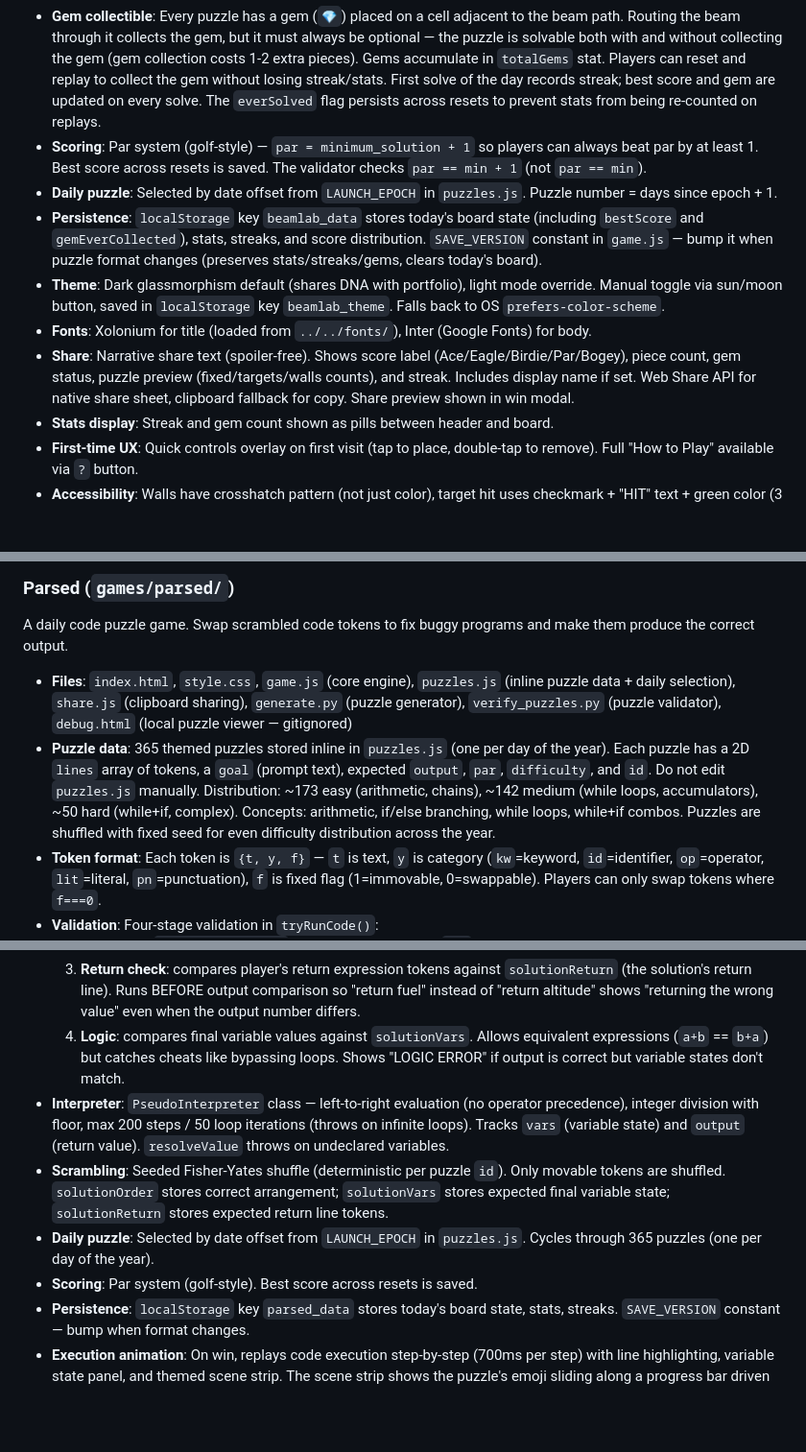
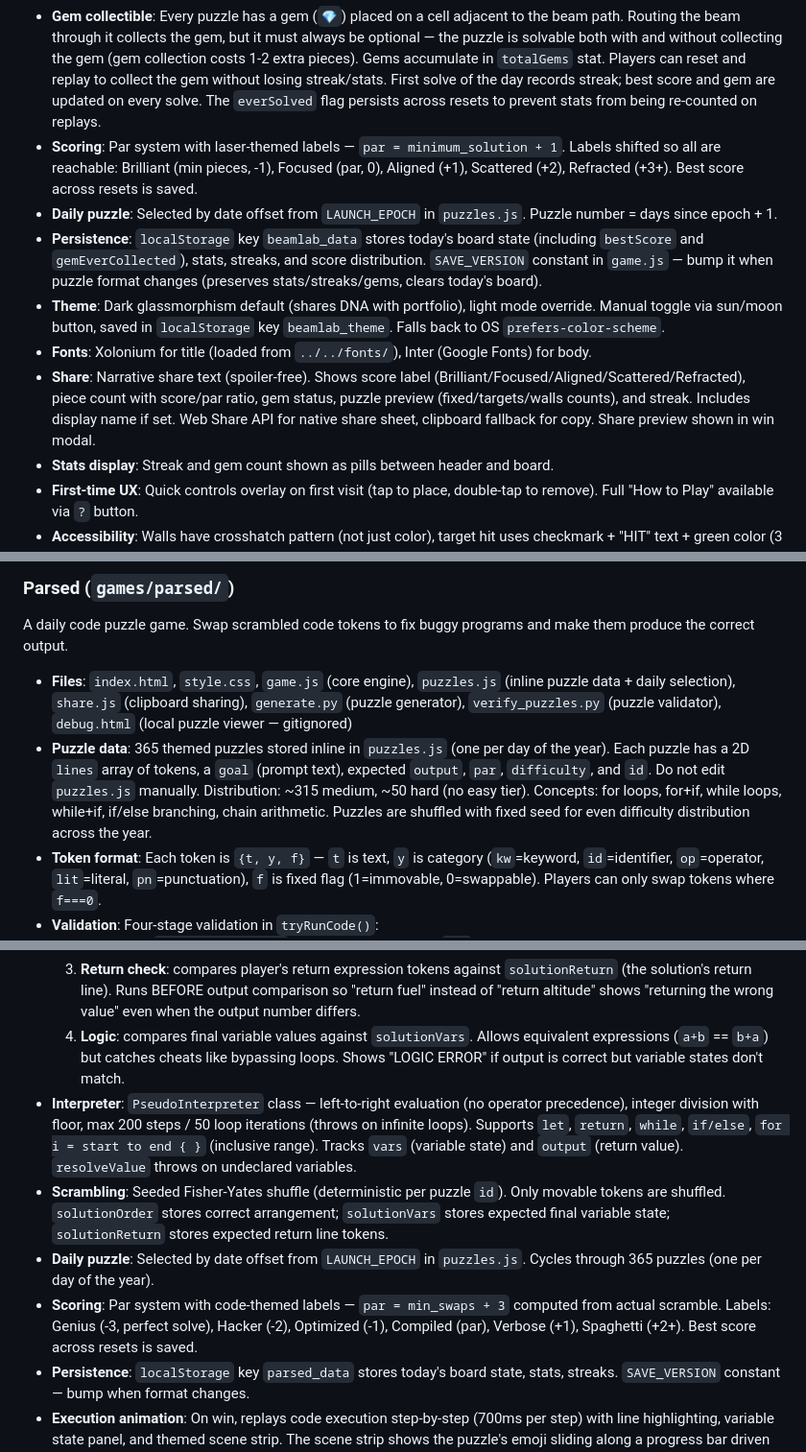
Before and after one commit to aschau/aschau.github.io, a Markdown page: CLAUDE.md, 3 parts joined by grey strips. Shown at 96% size. Drawn GitHub-style; blank space fills up the shorter version.

Commit message:
update CLAUDE.md: themed scoring, for loops, par calculation, puzzle distribution
Co-Authored-By: Claude Opus 4.6 (1M context) <noreply@anthropic.com>

```diff
--- a/CLAUDE.md
+++ b/CLAUDE.md
@@ -150,12 +150,12 @@ A daily laser puzzle game. Place mirrors (`/` `\`) and beam splitters (`X`) on a
 - **Piece types**: `fwd` (/ mirror: right↔up, left↔down), `bck` (\ mirror: right↔down, left↔up), `split` (splitter: reflects like / AND lets beam continue straight, creating two beams)
 - **Fixed pieces**: Pre-placed mirrors (gold-colored with lock icon) that can't be moved. The beam interacts with them like normal mirrors. Stored in `puzzle.fixed` array as `[{r, c, type}]`. Rendered with `.fixed` CSS class. Click/rotate/remove is blocked on fixed cells. Not counted toward score. Explained in How to Play modal.
 - **Gem collectible**: Every puzzle has a gem (`💎`) placed on a cell adjacent to the beam path. Routing the beam through it collects the gem, but it must always be optional — the puzzle is solvable both with and without collecting the gem (gem collection costs 1-2 extra pieces). Gems accumulate in `totalGems` stat. Players can reset and replay to collect the gem without losing streak/stats. First solve of the day records streak; best score and gem are updated on every solve. The `everSolved` flag persists across resets to prevent stats from being re-counted on replays.
-- **Scoring**: Par system (golf-style) — `par = minimum_solution + 1` so players can always beat par by at least 1. Best score across resets is saved. The validator checks `par == min + 1` (not `par == min`).
+- **Scoring**: Par system with laser-themed labels — `par = minimum_solution + 1`. Labels shifted so all are reachable: Brilliant (min pieces, -1), Focused (par, 0), Aligned (+1), Scattered (+2), Refracted (+3+). Best score across resets is saved.
 - **Daily puzzle**: Selected by date offset from `LAUNCH_EPOCH` in `puzzles.js`. Puzzle number = days since epoch + 1.
 - **Persistence**: `localStorage` key `beamlab_data` stores today's board state (including `bestScore` and `gemEverCollected`), stats, streaks, and score distribution. `SAVE_VERSION` constant in `game.js` — bump it when puzzle format changes (preserves stats/streaks/gems, clears today's board).
 - **Theme**: Dark glassmorphism default (shares DNA with portfolio), light mode override. Manual toggle via sun/moon button, saved in `localStorage` key `beamlab_theme`. Falls back to OS `prefers-color-scheme`.
 - **Fonts**: Xolonium for title (loaded from `../../fonts/`), Inter (Google Fonts) for body.
-- **Share**: Narrative share text (spoiler-free). Shows score label (Ace/Eagle/Birdie/Par/Bogey), piece count, gem status, puzzle preview (fixed/targets/walls counts), and streak. Includes display name if set. Web Share API for native share sheet, clipboard fallback for copy. Share preview shown in win modal.
+- **Share**: Narrative share text (spoiler-free). Shows score label (Brilliant/Focused/Aligned/Scattered/Refracted), piece count with score/par ratio, gem status, puzzle preview (fixed/targets/walls counts), and streak. Includes display name if set. Web Share API for native share sheet, clipboard fallback for copy. Share preview shown in win modal.
 - **Stats display**: Streak and gem count shown as pills between header and board.
 - **First-time UX**: Quick controls overlay on first visit (tap to place, double-tap to remove). Full "How to Play" available via `?` button.
 - **Accessibility**: Walls have crosshatch pattern (not just color), target hit uses checkmark + "HIT" text + green color (3 redundant signals), ARIA live region for announcements, focus outlines on all interactive elements.
@@ -180,17 +180,17 @@ A daily laser puzzle game. Place mirrors (`/` `\`) and beam splitters (`X`) on a
 A daily code puzzle game. Swap scrambled code tokens to fix buggy programs and make them produce the correct output.
 
 - **Files**: `index.html`, `style.css`, `game.js` (core engine), `puzzles.js` (inline puzzle data + daily selection), `share.js` (clipboard sharing), `generate.py` (puzzle generator), `verify_puzzles.py` (puzzle validator), `debug.html` (local puzzle viewer — gitignored)
-- **Puzzle data**: 365 themed puzzles stored inline in `puzzles.js` (one per day of the year). Each puzzle has a 2D `lines` array of tokens, a `goal` (prompt text), expected `output`, `par`, `difficulty`, and `id`. Do not edit `puzzles.js` manually. Distribution: ~173 easy (arithmetic, chains), ~142 medium (while loops, accumulators), ~50 hard (while+if, complex). Concepts: arithmetic, if/else branching, while loops, while+if combos. Puzzles are shuffled with fixed seed for even difficulty distribution across the year.
+- **Puzzle data**: 365 themed puzzles stored inline in `puzzles.js` (one per day of the year). Each puzzle has a 2D `lines` array of tokens, a `goal` (prompt text), expected `output`, `par`, `difficulty`, and `id`. Do not edit `puzzles.js` manually. Distribution: ~315 medium, ~50 hard (no easy tier). Concepts: for loops, for+if, while loops, while+if, if/else branching, chain arithmetic. Puzzles are shuffled with fixed seed for even difficulty distribution across the year.
 - **Token format**: Each token is `{t, y, f}` — `t` is text, `y` is category (`kw`=keyword, `id`=identifier, `op`=operator, `lit`=literal, `pn`=punctuation), `f` is fixed flag (1=immovable, 0=swappable). Players can only swap tokens where `f===0`.
 - **Validation**: Four-stage validation in `tryRunCode()`:
   1. **Structural** (`validateStructure`): checks syntax, tracks `let` declarations, and catches undeclared variable usage. Assignment to undeclared variable → "can't assign to 'x' — not declared". Using undeclared var in expression → "can't set 'x' to 'y' — 'y' not declared". Undeclared var in condition → "'x' is not defined".
   2. **Execution** (`PseudoInterpreter`): runs the code and captures output + final variable states. `resolveValue` throws on undeclared variables (never silently returns 0). Assignment to undeclared variables throws. Infinite loops (50+ iterations with condition still true) throw "infinite loop detected".
   3. **Return check**: compares player's return expression tokens against `solutionReturn` (the solution's return line). Runs BEFORE output comparison so "return fuel" instead of "return altitude" shows "returning the wrong value" even when the output number differs.
   4. **Logic**: compares final variable values against `solutionVars`. Allows equivalent expressions (`a+b` == `b+a`) but catches cheats like bypassing loops. Shows "LOGIC ERROR" if output is correct but variable states don't match.
-- **Interpreter**: `PseudoInterpreter` class — left-to-right evaluation (no operator precedence), integer division with floor, max 200 steps / 50 loop iterations (throws on infinite loops). Tracks `vars` (variable state) and `output` (return value). `resolveValue` throws on undeclared variables.
+- **Interpreter**: `PseudoInterpreter` class — left-to-right evaluation (no operator precedence), integer division with floor, max 200 steps / 50 loop iterations (throws on infinite loops). Supports `let`, `return`, `while`, `if/else`, `for i = start to end { }` (inclusive range). Tracks `vars` (variable state) and `output` (return value). `resolveValue` throws on undeclared variables.
 - **Scrambling**: Seeded Fisher-Yates shuffle (deterministic per puzzle `id`). Only movable tokens are shuffled. `solutionOrder` stores correct arrangement; `solutionVars` stores expected final variable state; `solutionReturn` stores expected return line tokens.
 - **Daily puzzle**: Selected by date offset from `LAUNCH_EPOCH` in `puzzles.js`. Cycles through 365 puzzles (one per day of the year).
-- **Scoring**: Par system (golf-style). Best score across resets is saved.
+- **Scoring**: Par system with code-themed labels — `par = min_swaps + 3` computed from actual scramble. Labels: Genius (-3, perfect solve), Hacker (-2), Optimized (-1), Compiled (par), Verbose (+1), Spaghetti (+2+). Best score across resets is saved.
 - **Persistence**: `localStorage` key `parsed_data` stores today's board state, stats, streaks. `SAVE_VERSION` constant — bump when format changes.
 - **Execution animation**: On win, replays code execution step-by-step (700ms per step) with line highlighting, variable state panel, and themed scene strip. The scene strip shows the puzzle's emoji sliding along a progress bar driven by the key variable (e.g., rocket emoji tracks altitude, sword emoji tracks rooms cleared). Scene configs are in `SCENE_CONFIGS` in `game.js`, keyed by puzzle `id`. The puzzle's `goal` text is shown at the top for context, and the output label uses the scene's `label` (e.g., "Altitude: 100" instead of generic "Output: 100").
 - **Theme**: Dark glassmorphism default, light mode override. Manual toggle saved in `localStorage` key `parsed_theme`.
```
